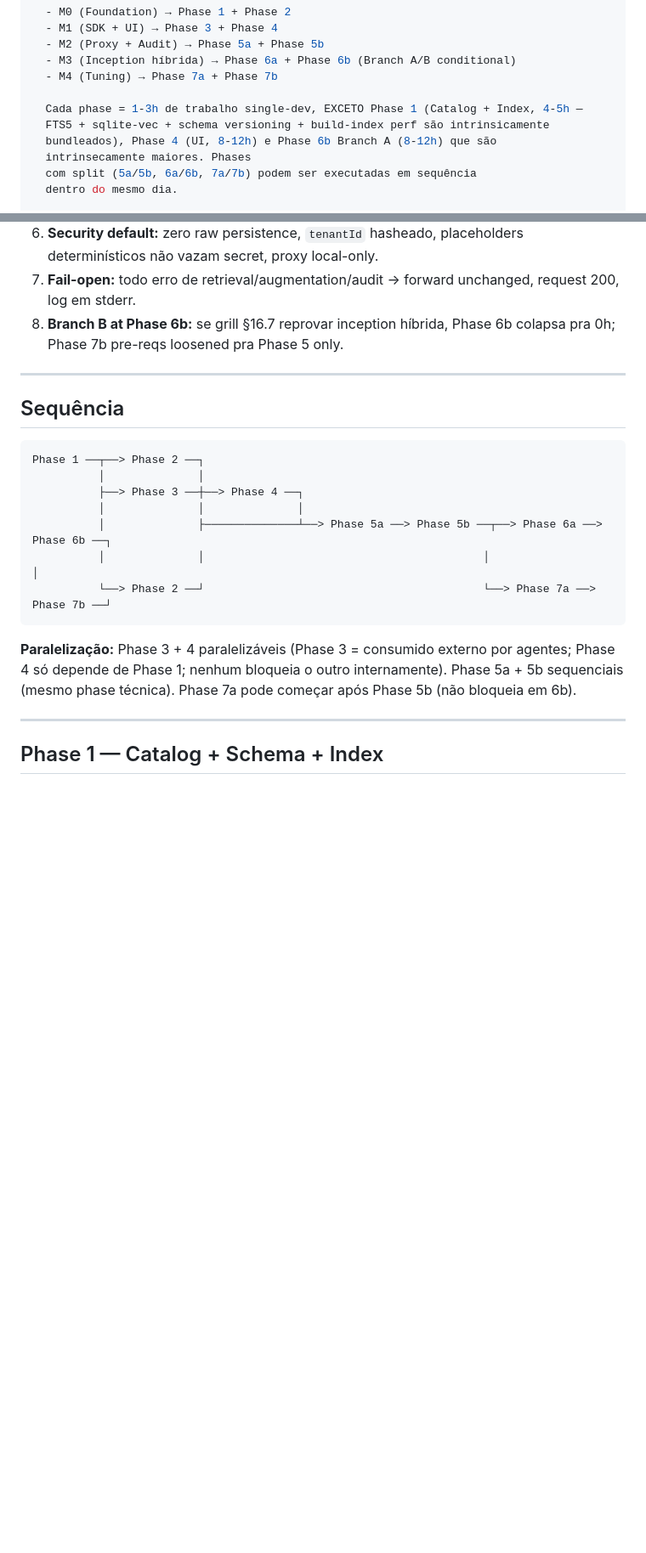
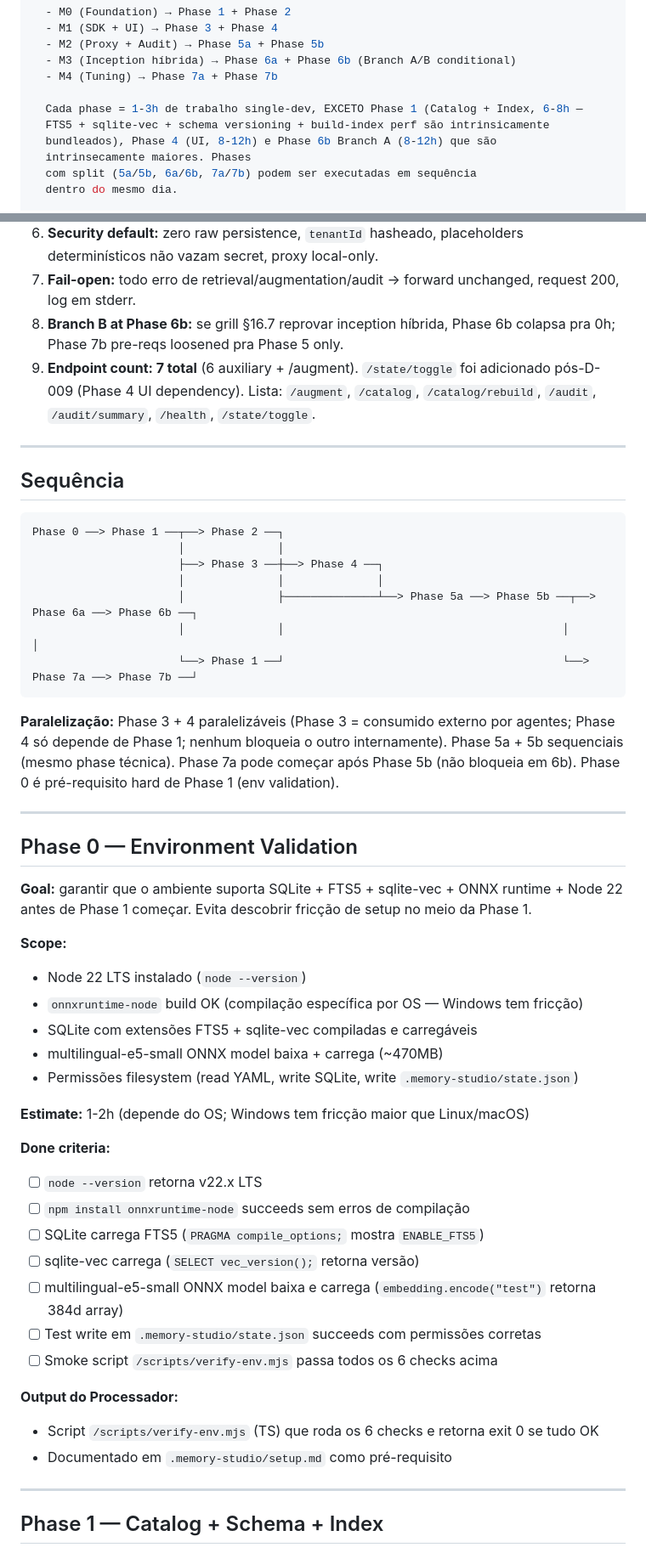
Before and after one commit to TalesAvancini/Memory-Studio, a Markdown page: .specs/ROADMAP.md, 2 parts joined by grey strips. Shown at 85% size. GitHub-like rendering; blank space fills up the shorter version.

````diff
--- a/.specs/ROADMAP.md
+++ b/.specs/ROADMAP.md
@@ -14,7 +14,7 @@ explanation: |
   - M3 (Inception híbrida) → Phase 6a + Phase 6b (Branch A/B conditional)
   - M4 (Tuning) → Phase 7a + Phase 7b
 
-  Cada phase = 1-3h de trabalho single-dev, EXCETO Phase 1 (Catalog + Index, 4-5h —
+  Cada phase = 1-3h de trabalho single-dev, EXCETO Phase 1 (Catalog + Index, 6-8h —
   FTS5 + sqlite-vec + schema versioning + build-index perf são intrinsicamente
   bundleados), Phase 4 (UI, 8-12h) e Phase 6b Branch A (8-12h) que são
   intrinsecamente maiores. Phases
@@ -63,22 +63,51 @@ related:
 6. **Security default:** zero raw persistence, `tenantId` hasheado, placeholders determinísticos não vazam secret, proxy local-only.
 7. **Fail-open:** todo erro de retrieval/augmentation/audit → forward unchanged, request 200, log em stderr.
 8. **Branch B at Phase 6b:** se grill §16.7 reprovar inception híbrida, Phase 6b colapsa pra 0h; Phase 7b pre-reqs loosened pra Phase 5 only.
+9. **Endpoint count: 7 total** (6 auxiliary + /augment). `/state/toggle` foi adicionado pós-D-009 (Phase 4 UI dependency). Lista: `/augment`, `/catalog`, `/catalog/rebuild`, `/audit`, `/audit/summary`, `/health`, `/state/toggle`.
 
 ---
 
 ## Sequência
 
 ```
-Phase 1 ──┬──> Phase 2 ──┐
-          │              │
-          ├──> Phase 3 ──┼──> Phase 4 ──┐
-          │              │              │
-          │              ├──────────────┴──> Phase 5a ──> Phase 5b ──┬──> Phase 6a ──> Phase 6b ──┐
-          │              │                                          │                              │
-          └──> Phase 2 ──┘                                          └──> Phase 7a ──> Phase 7b ──┘
+Phase 0 ──> Phase 1 ──┬──> Phase 2 ──┐
+                      │              │
+                      ├──> Phase 3 ──┼──> Phase 4 ──┐
+                      │              │              │
+                      │              ├──────────────┴──> Phase 5a ──> Phase 5b ──┬──> Phase 6a ──> Phase 6b ──┐
+                      │              │                                          │                              │
+                      └──> Phase 1 ──┘                                          └──> Phase 7a ──> Phase 7b ──┘
 ```
 
-**Paralelização:** Phase 3 + 4 paralelizáveis (Phase 3 = consumido externo por agentes; Phase 4 só depende de Phase 1; nenhum bloqueia o outro internamente). Phase 5a + 5b sequenciais (mesmo phase técnica). Phase 7a pode começar após Phase 5b (não bloqueia em 6b).
+**Paralelização:** Phase 3 + 4 paralelizáveis (Phase 3 = consumido externo por agentes; Phase 4 só depende de Phase 1; nenhum bloqueia o outro internamente). Phase 5a + 5b sequenciais (mesmo phase técnica). Phase 7a pode começar após Phase 5b (não bloqueia em 6b). Phase 0 é pré-requisito hard de Phase 1 (env validation).
+
+---
+
+## Phase 0 — Environment Validation
+
+**Goal:** garantir que o ambiente suporta SQLite + FTS5 + sqlite-vec + ONNX runtime + Node 22 antes de Phase 1 começar. Evita descobrir fricção de setup no meio da Phase 1.
+
+**Scope:**
+- Node 22 LTS instalado (`node --version`)
+- `onnxruntime-node` build OK (compilação específica por OS — Windows tem fricção)
+- SQLite com extensões FTS5 + sqlite-vec compiladas e carregáveis
+- multilingual-e5-small ONNX model baixa + carrega (~470MB)
+- Permissões filesystem (read YAML, write SQLite, write `.memory-studio/state.json`)
+
+**Estimate:** 1-2h (depende do OS; Windows tem fricção maior que Linux/macOS)
+
+**Done criteria:**
+- [ ] `node --version` retorna v22.x LTS
+- [ ] `npm install onnxruntime-node` succeeds sem erros de compilação
+- [ ] SQLite carrega FTS5 (`PRAGMA compile_options;` mostra `ENABLE_FTS5`)
+- [ ] sqlite-vec carrega (`SELECT vec_version();` retorna versão)
+- [ ] multilingual-e5-small ONNX model baixa e carrega (`embedding.encode("test")` retorna 384d array)
+- [ ] Test write em `.memory-studio/state.json` succeeds com permissões corretas
+- [ ] Smoke script `/scripts/verify-env.mjs` passa todos os 6 checks acima
+
+**Output do Processador:**
+- Script `/scripts/verify-env.mjs` (TS) que roda os 6 checks e retorna exit 0 se tudo OK
+- Documentado em `.memory-studio/setup.md` como pré-requisito
 
 ---
 
````
Also changed, not shown: other parts of .specs/ROADMAP.md (+14 -10 lines), .scratch/memory-studio/spec.md (+3 -3 lines), PRD.md (+21 -4 lines).
